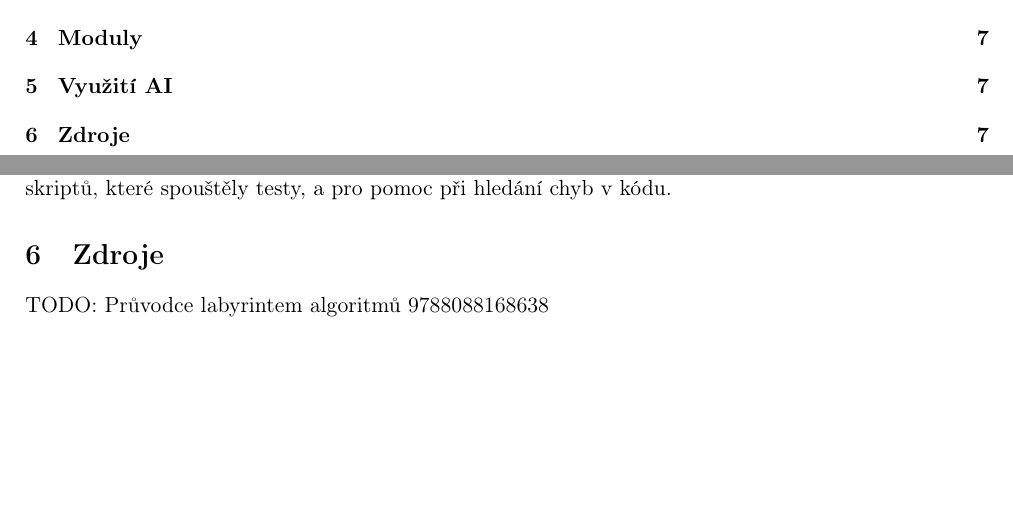
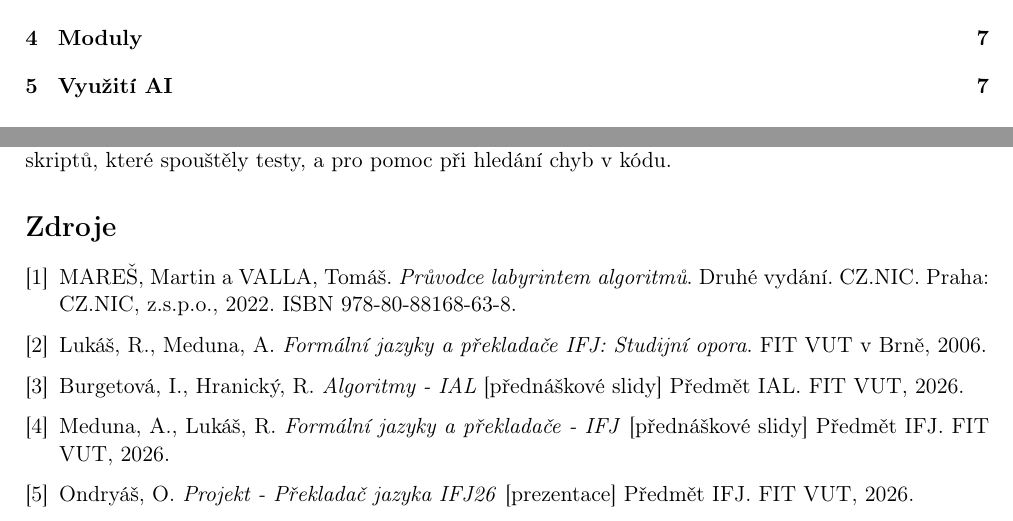
Before and after one commit to patriksvoma/fit-ifj-project, a LaTeX document (docs/documentation.tex): two parts of pages 2 and 8 of 8, joined at a grey line, cut so that both start at the same text, the shorter picture padded with empty space. Compiled offline with pdfLaTeX.

Commit message:
docs: Added citations

```diff
--- a/docs/documentation.tex
+++ b/docs/documentation.tex
@@ -256,8 +262,30 @@
   které spouštěly testy, a pro pomoc při hledání chyb v kódu.
  }
 
-\section{Zdroje} {
-  TODO: Průvodce labyrintem algoritmů 9788088168638
- }
+\renewcommand{\refname}{Zdroje}
+\begin{thebibliography}{9}
+	\bibitem{labyrint}
+	MAREŠ, Martin a VALLA, Tomáš.
+	\textit{Průvodce labyrintem algoritmů}. Druhé vydání. CZ.NIC. Praha: CZ.NIC, z.s.p.o., 2022. ISBN 978-80-88168-63-8.
+
+	\bibitem{opora}
+	Lukáš, R., Meduna, A.
+	\textit{Formální jazyky a překladače IFJ: Studijní opora}. FIT VUT v Brně, 2006.
+
+	\bibitem{ial-slides}
+	Burgetová, I., Hranický, R.
+	\textit{Algoritmy - IAL} [přednáškové slidy]
+	Předmět IAL. FIT VUT, 2026.
+
+	\bibitem{ifj-slides}
+	Meduna, A., Lukáš, R.
+	\textit{Formální jazyky a překladače - IFJ} [přednáškové slidy]
+	Předmět IFJ. FIT VUT, 2026.
+
+	\bibitem{ifj-demo-slides}
+	Ondryáš, O.
+	\textit{Projekt - Překladač jazyka IFJ26} [prezentace]
+	Předmět IFJ. FIT VUT, 2026.
+\end{thebibliography}
 
 \end{document}
```
Also changed, not shown: dokumentace.pdf, docs/documentation.tex (6 more changed lines).
